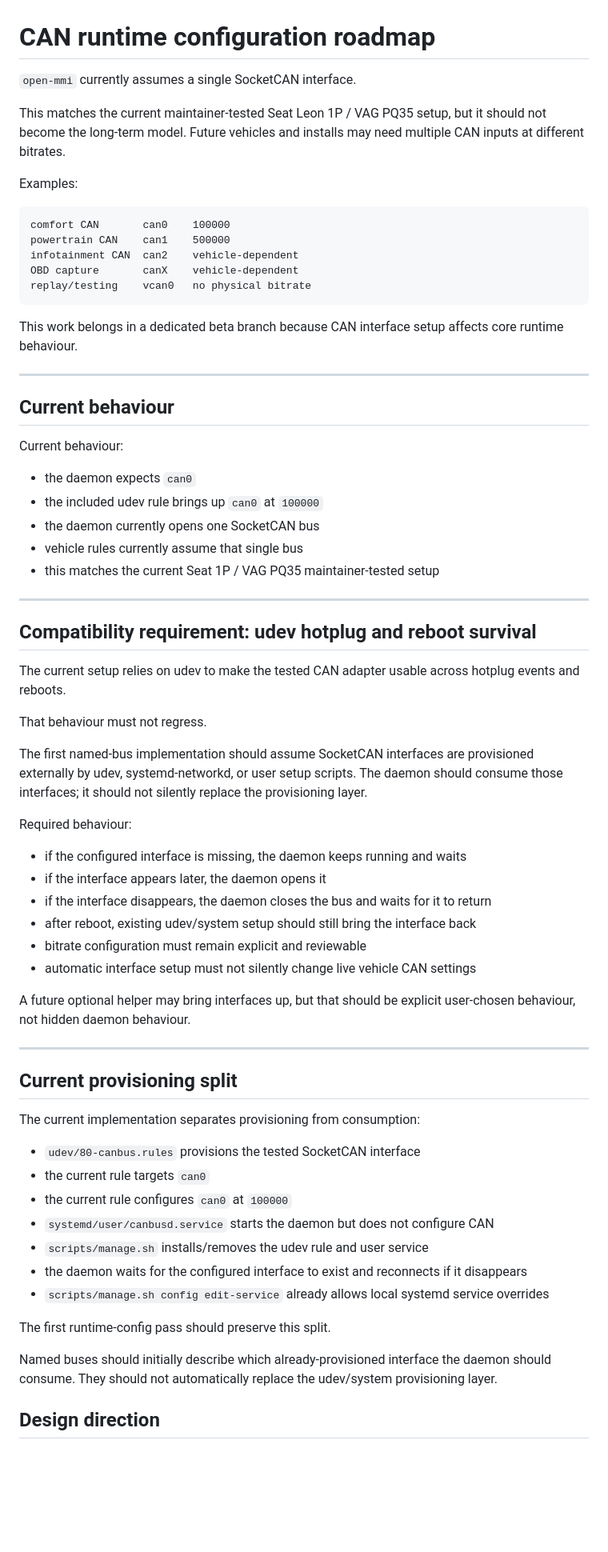
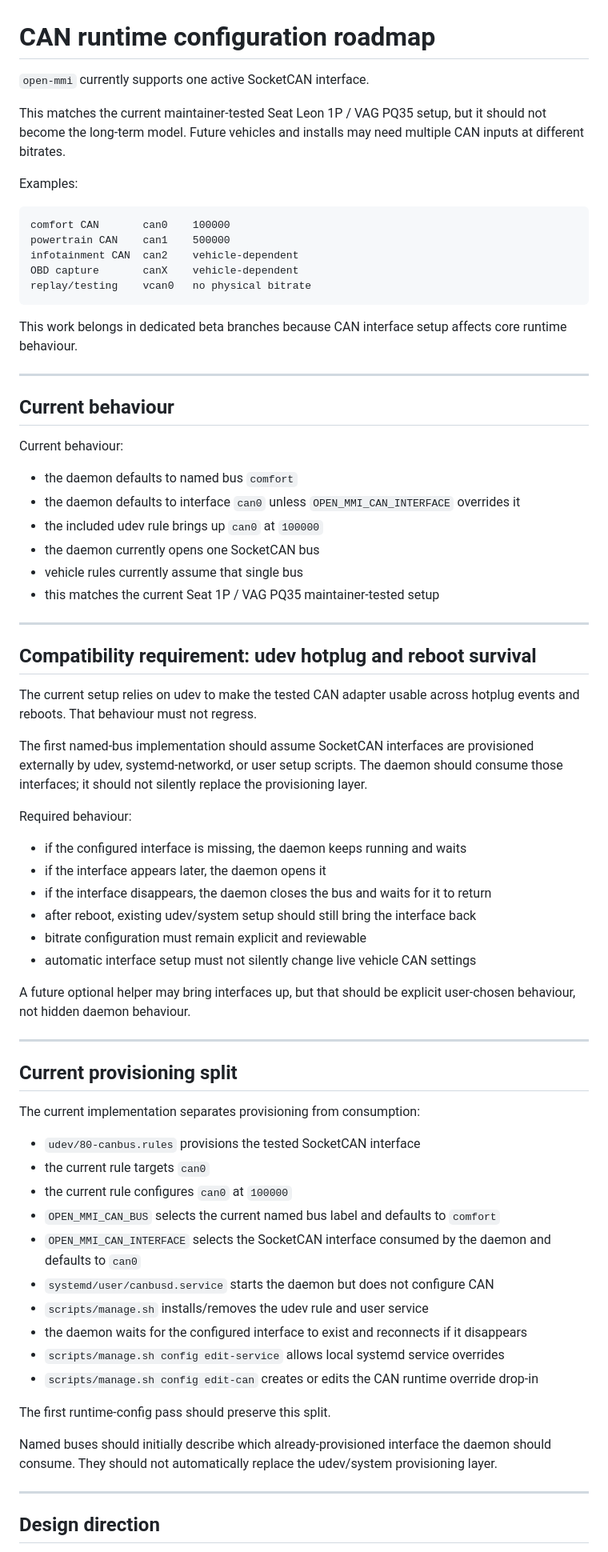
Before and after one commit to open-mmi/open-mmi, a Markdown page: docs/roadmap/can-runtime-config.md, the part around one of its changes. Shown at 80% size. Rendered like a GitHub page; blank space fills up the shorter version.

Commit message:
clarify CAN runtime roadmap

````diff
--- a/docs/roadmap/can-runtime-config.md
+++ b/docs/roadmap/can-runtime-config.md
@@ -1,8 +1,10 @@
 # CAN runtime configuration roadmap
 
-`open-mmi` currently assumes a single SocketCAN interface.
+`open-mmi` currently supports one active SocketCAN interface.
 
-This matches the current maintainer-tested Seat Leon 1P / VAG PQ35 setup, but it should not become the long-term model. Future vehicles and installs may need multiple CAN inputs at different bitrates.
+This matches the current maintainer-tested Seat Leon 1P / VAG PQ35 setup, but it should
+not become the long-term model. Future vehicles and installs may need multiple CAN inputs
+at different bitrates.
 
 Examples:
 
@@ -14,7 +16,8 @@ OBD capture       canX    vehicle-dependent
 replay/testing    vcan0   no physical bitrate
 ```
 
-This work belongs in a dedicated beta branch because CAN interface setup affects core runtime behaviour.
+This work belongs in dedicated beta branches because CAN interface setup affects core
+runtime behaviour.
 
 ---
 
@@ -22,7 +25,8 @@ This work belongs in a dedicated beta branch because CAN interface setup affects
 
 Current behaviour:
 
-* the daemon expects `can0`
+* the daemon defaults to named bus `comfort`
+* the daemon defaults to interface `can0` unless `OPEN_MMI_CAN_INTERFACE` overrides it
 * the included udev rule brings up `can0` at `100000`
 * the daemon currently opens one SocketCAN bus
 * vehicle rules currently assume that single bus
@@ -32,22 +36,24 @@ Current behaviour:
 
 ## Compatibility requirement: udev hotplug and reboot survival
 
-The current setup relies on udev to make the tested CAN adapter usable across hotplug events and reboots.
+The current setup relies on udev to make the tested CAN adapter usable across hotplug
+events and reboots. That behaviour must not regress.
 
-That behaviour must not regress.
-
-The first named-bus implementation should assume SocketCAN interfaces are provisioned externally by udev, systemd-networkd, or user setup scripts. The daemon should consume those interfaces; it should not silently replace the provisioning layer.
+The first named-bus implementation should assume SocketCAN interfaces are provisioned
+externally by udev, systemd-networkd, or user setup scripts. The daemon should consume
+those interfaces; it should not silently replace the provisioning layer.
 
 Required behaviour:
 
-- if the configured interface is missing, the daemon keeps running and waits
-- if the interface appears later, the daemon opens it
-- if the interface disappears, the daemon closes the bus and waits for it to return
-- after reboot, existing udev/system setup should still bring the interface back
-- bitrate configuration must remain explicit and reviewable
-- automatic interface setup must not silently change live vehicle CAN settings
+* if the configured interface is missing, the daemon keeps running and waits
+* if the interface appears later, the daemon opens it
+* if the interface disappears, the daemon closes the bus and waits for it to return
+* after reboot, existing udev/system setup should still bring the interface back
+* bitrate configuration must remain explicit and reviewable
+* automatic interface setup must not silently change live vehicle CAN settings
 
-A future optional helper may bring interfaces up, but that should be explicit user-chosen behaviour, not hidden daemon behaviour.
+A future optional helper may bring interfaces up, but that should be explicit user-chosen
+behaviour, not hidden daemon behaviour.
 
 ---
 
@@ -55,17 +61,24 @@ A future optional helper may bring interfaces up, but that should be explicit us
 
 The current implementation separates provisioning from consumption:
 
-- `udev/80-canbus.rules` provisions the tested SocketCAN interface
-- the current rule targets `can0`
-- the current rule configures `can0` at `100000`
-- `systemd/user/canbusd.service` starts the daemon but does not configure CAN
-- `scripts/manage.sh` installs/removes the udev rule and user service
-- the daemon waits for the configured interface to exist and reconnects if it disappears
-- `scripts/manage.sh config edit-service` already allows local systemd service overrides
+* `udev/80-canbus.rules` provisions the tested SocketCAN interface
+* the current rule targets `can0`
+* the current rule configures `can0` at `100000`
+* `OPEN_MMI_CAN_BUS` selects the current named bus label and defaults to `comfort`
+* `OPEN_MMI_CAN_INTERFACE` selects the SocketCAN interface consumed by the daemon and
+  defaults to `can0`
+* `systemd/user/canbusd.service` starts the daemon but does not configure CAN
+* `scripts/manage.sh` installs/removes the udev rule and user service
+* the daemon waits for the configured interface to exist and reconnects if it disappears
+* `scripts/manage.sh config edit-service` allows local systemd service overrides
+* `scripts/manage.sh config edit-can` creates or edits the CAN runtime override drop-in
 
 The first runtime-config pass should preserve this split.
 
-Named buses should initially describe which already-provisioned interface the daemon should consume. They should not automatically replace the udev/system provisioning layer.
+Named buses should initially describe which already-provisioned interface the daemon should
+consume. They should not automatically replace the udev/system provisioning layer.
+
+---
 
 ## Design direction
 
````
Also changed, not shown: other parts of docs/roadmap/can-runtime-config.md (+18 -8 lines).
